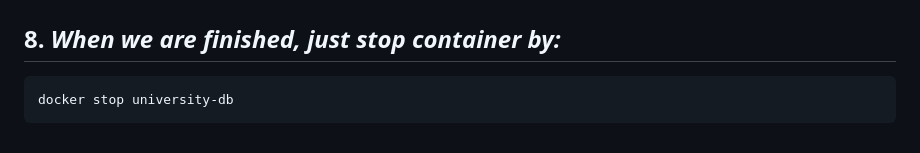
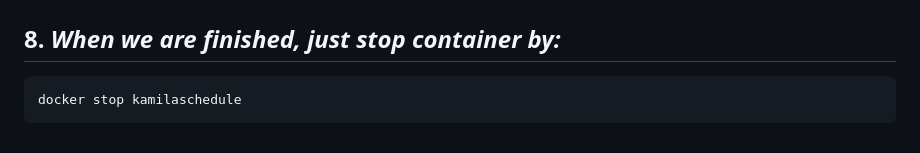
Before and after one commit to KamilaOtabekova/Mini-project-of-Kamila-Otabekova, a Markdown page: README.md, the part around the change. Rendered like a GitHub page.

````diff
--- a/README.md
+++ b/README.md
@@ -405,5 +405,5 @@ python app.py
 ## 8. *When we are finished, just stop container by:*
 
 ```sql
-docker stop university-db
+docker stop kamilaschedule
 ```
````
